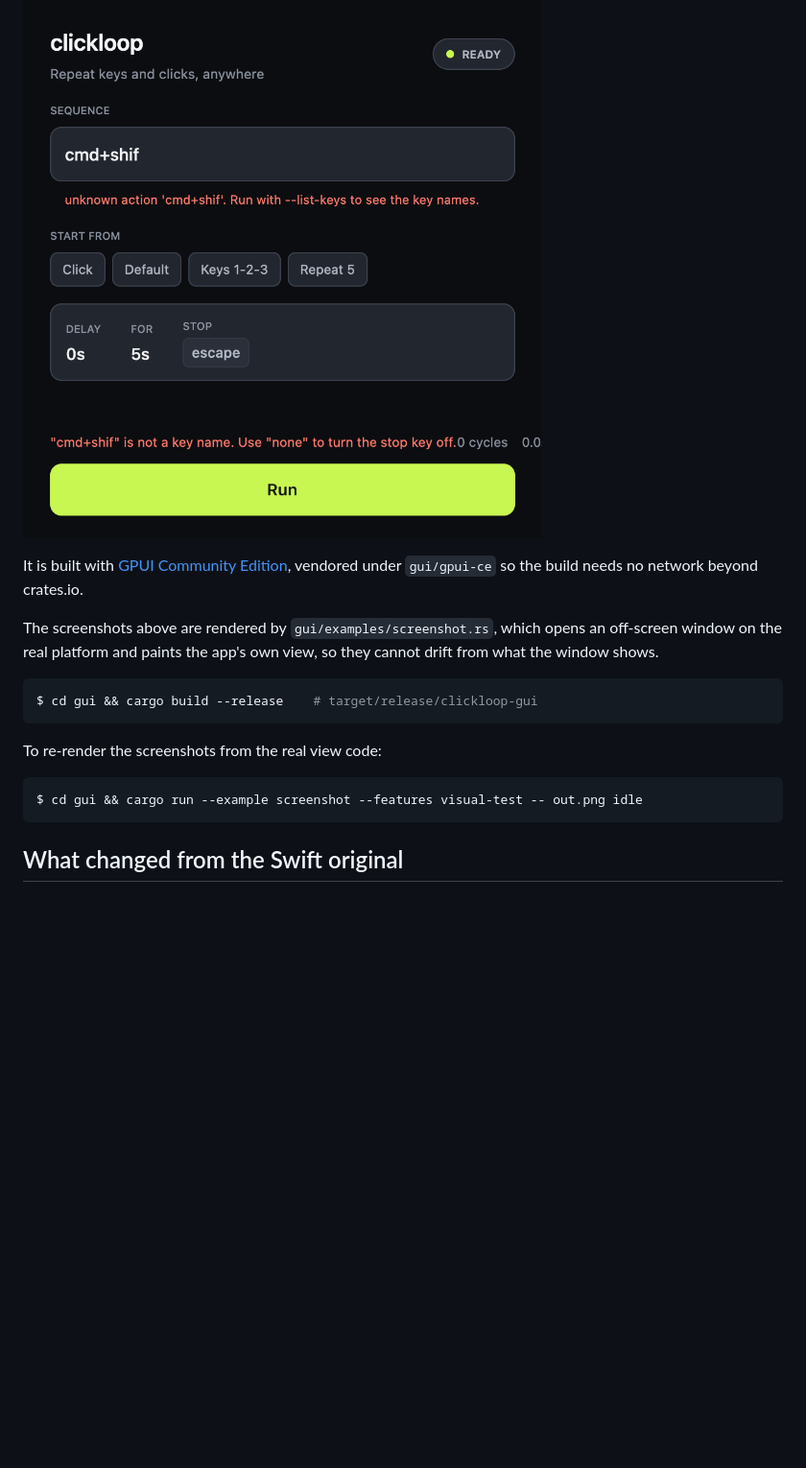
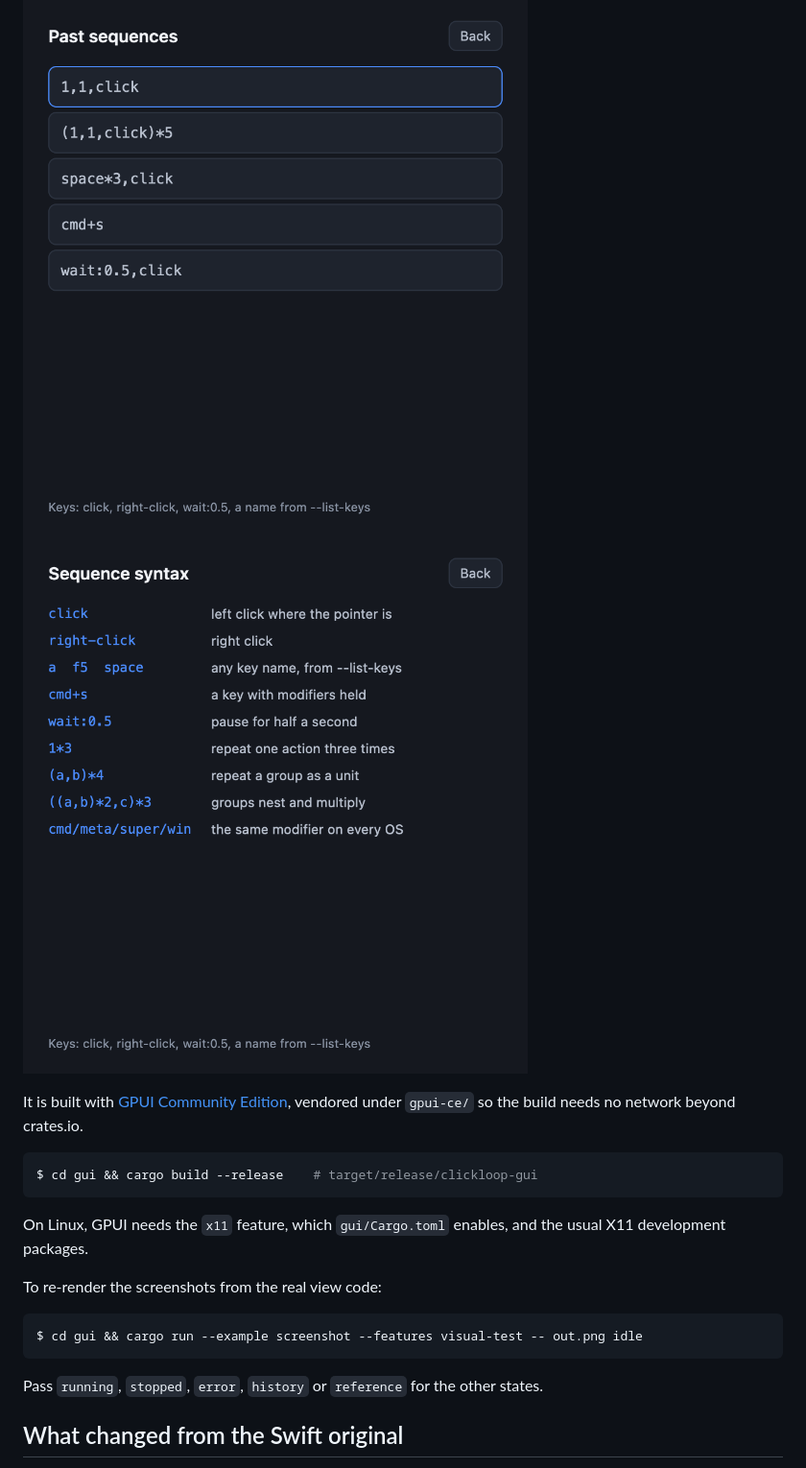
Before and after one commit to djmango/clickloop, a Markdown page: README.md, the part around one of its changes. Shown at 96% size. GitHub-like rendering; pictures changed too: docs/window-error.png, docs/window-history.png (added), docs/window-reference.png (added); blank space fills up the shorter version.

````diff
--- a/README.md
+++ b/README.md
@@ -112,23 +123,26 @@ one button. The stop key still works while it runs.
 
 ![Running](docs/window-running.png)
-![An error](docs/window-error.png)
+![History](docs/window-history.png)
+![Syntax reference](docs/window-reference.png)
 
 It is built with [GPUI Community Edition](https://github.com/gpui-ce/gpui-ce),
-vendored under `gui/gpui-ce` so the build needs no network beyond crates.io.
-
-The screenshots above are rendered by `gui/examples/screenshot.rs`, which opens
-an off-screen window on the real platform and paints the app's own view, so they
-cannot drift from what the window shows.
+vendored under `gpui-ce/` so the build needs no network beyond crates.io.
 
 ```console
 $ cd gui && cargo build --release    # target/release/clickloop-gui
 ```
+
+On Linux, GPUI needs the `x11` feature, which `gui/Cargo.toml` enables, and the
+usual X11 development packages.
 
 To re-render the screenshots from the real view code:
 
 ```console
 $ cd gui && cargo run --example screenshot --features visual-test -- out.png idle
 ```
+
+Pass `running`, `stopped`, `error`, `history` or `reference` for the other
+states.
 
 ## What changed from the Swift original
 
````
Also changed, not shown: other parts of README.md (+14 -3 lines), docs/window.png, 13 other files.
